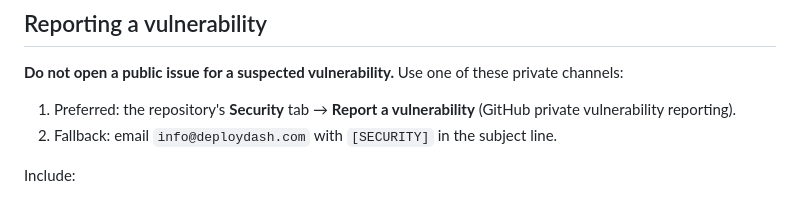
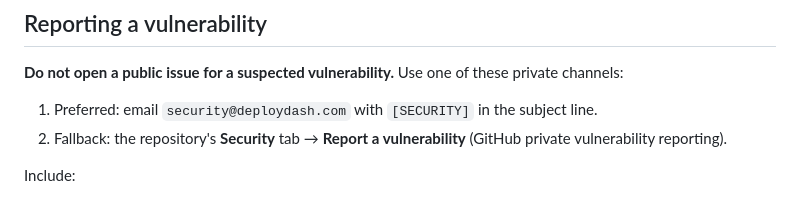
Before and after one commit to deploydash/deploydash_app, a Markdown page: SECURITY.md, the part around the change. Drawn GitHub-style.

Commit message:
docs(security): prefer security@ inbox over GitHub private reporting
Email becomes the primary reporting channel; GitHub private
vulnerability reporting stays as the fallback.

```diff
--- a/SECURITY.md
+++ b/SECURITY.md
@@ -18,10 +18,10 @@ are updated only when a fix backports cleanly; otherwise, upgrade.
 **Do not open a public issue for a suspected vulnerability.** Use one
 of these private channels:
 
-1. Preferred: the repository's **Security** tab →
+1. Preferred: email `security@deploydash.com` with `[SECURITY]`
+   in the subject line.
+2. Fallback: the repository's **Security** tab →
    **Report a vulnerability** (GitHub private vulnerability reporting).
-2. Fallback: email `info@deploydash.com` with `[SECURITY]` in the
-   subject line.
 
 Include:
 
```
